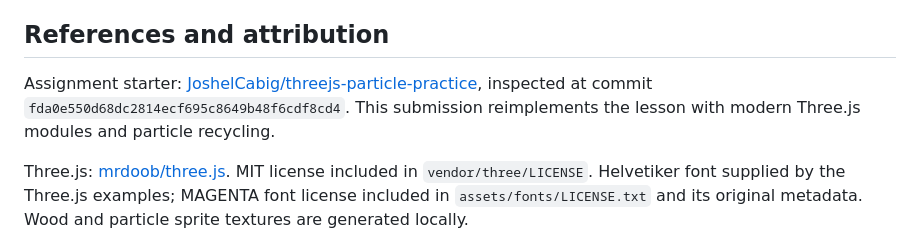
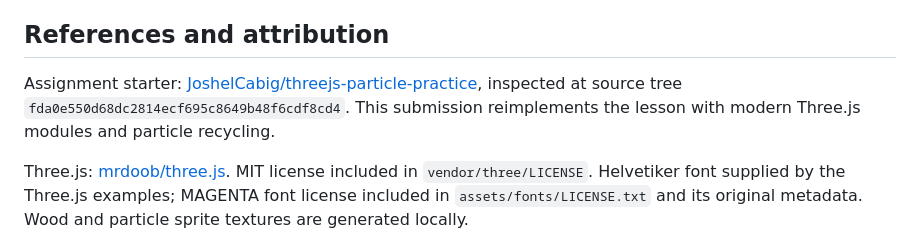
Before and after one commit to HarveyIvan/M2-LA2-PAGALING, a Markdown page: README.md, the part around the change. Drawn GitHub-style.

Commit message:
Clarify starter source tree reference

```diff
--- a/README.md
+++ b/README.md
@@ -41,6 +41,6 @@ Browser tests passed for 600 seconds of simulated rain: all 6,000 particles rema
 
 ## References and attribution
 
-Assignment starter: [JoshelCabig/threejs-particle-practice](https://github.com/JoshelCabig/threejs-particle-practice), inspected at commit `fda0e550d68dc2814ecf695c8649b48f6cdf8cd4`. This submission reimplements the lesson with modern Three.js modules and particle recycling.
+Assignment starter: [JoshelCabig/threejs-particle-practice](https://github.com/JoshelCabig/threejs-particle-practice), inspected at source tree `fda0e550d68dc2814ecf695c8649b48f6cdf8cd4`. This submission reimplements the lesson with modern Three.js modules and particle recycling.
 
 Three.js: [mrdoob/three.js](https://github.com/mrdoob/three.js). MIT license included in `vendor/three/LICENSE`. Helvetiker font supplied by the Three.js examples; MAGENTA font license included in `assets/fonts/LICENSE.txt` and its original metadata. Wood and particle sprite textures are generated locally.
```
